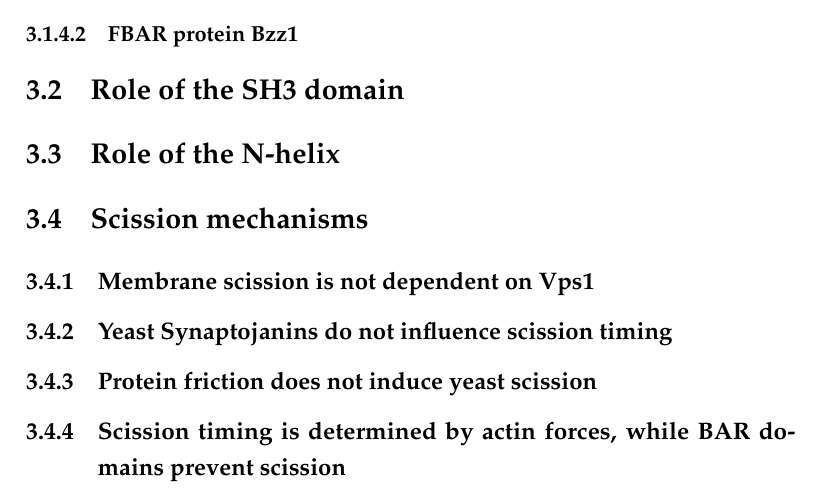
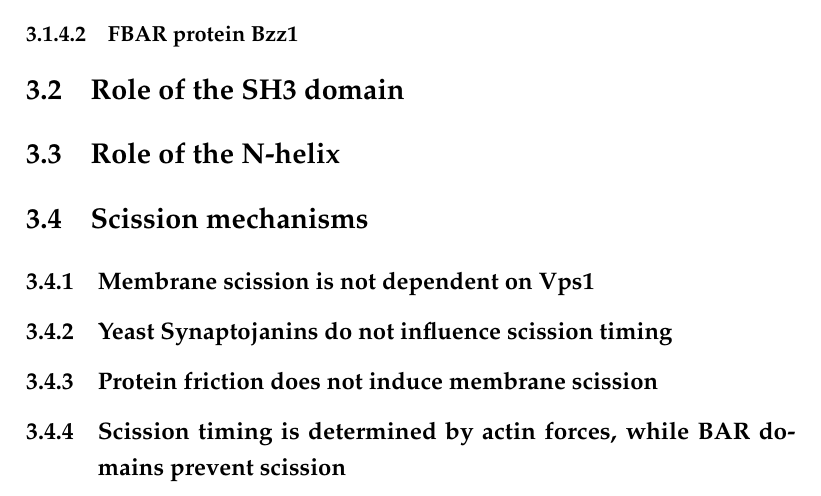
Before and after one commit to deepikaamenon/thesis_2021, a LaTeX thesis (main.tex, which reads Chapters/Results.tex): part of page 34 of 34, cut so that both start at the same text. Compiled offline with pdfLaTeX.

Commit message:
txs auto checkin

```diff
--- a/Chapters/Results.tex
+++ b/Chapters/Results.tex
@@ -29,5 +29,5 @@ role in membrane fi ssion is intercon- nected with actin dynamics (Itoh and De C
 
 	\subsection{Membrane scission is not dependent on Vps1}
 	\subsection{Yeast Synaptojanins do not influence scission timing}
-	\subsection{Protein friction does not induce yeast scission }
+	\subsection{Protein friction does not induce membrane scission }
 	\subsection{Scission timing is determined by actin forces, while BAR domains prevent scission}
```
